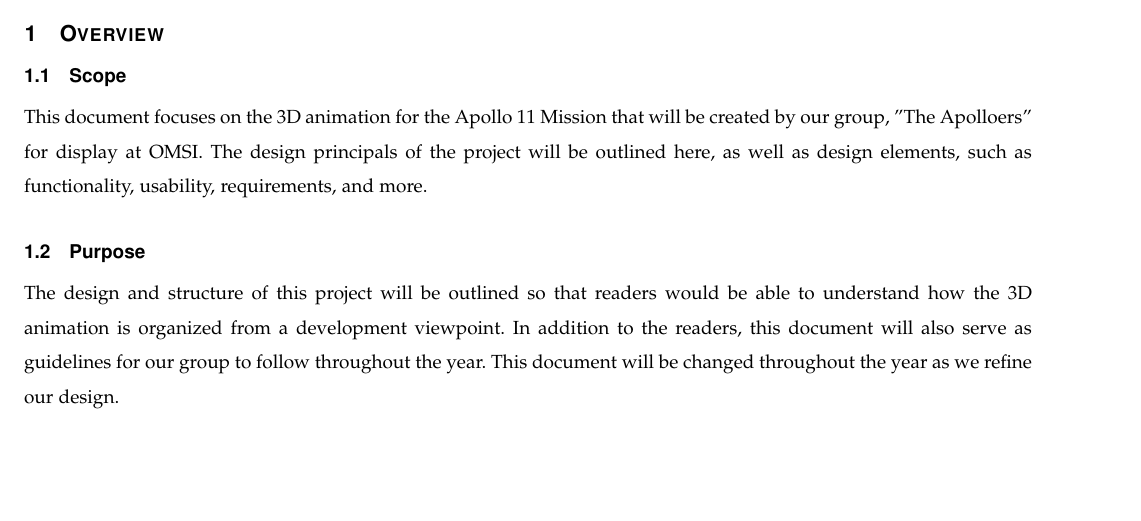
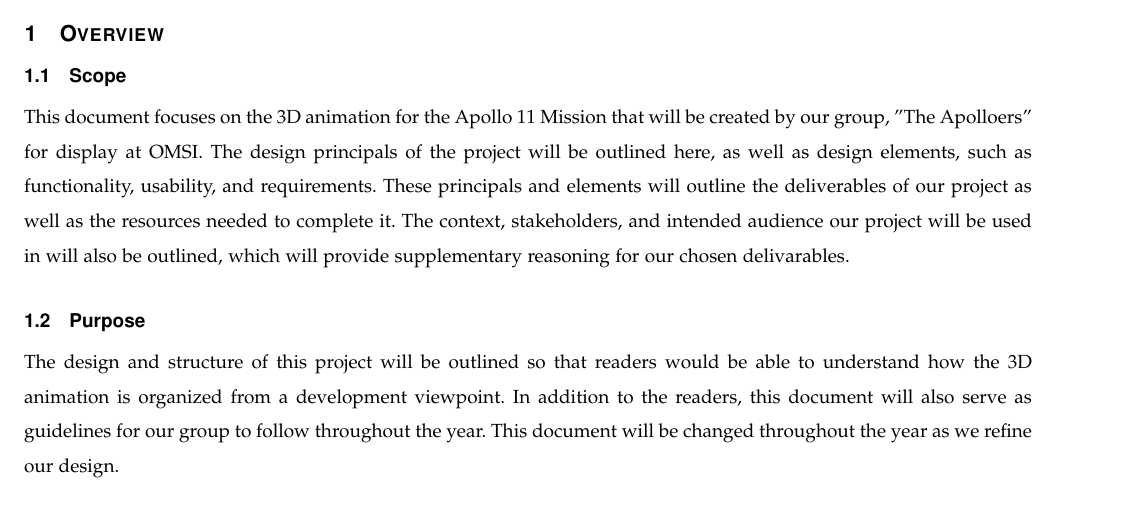
Before and after one commit to sandys5/Project-49, a LaTeX paper (Design Doc/group49_design_document.tex): part of page 3 of 6, cut so that both start at the same text, the shorter picture padded with empty space. Compiled offline with pdfLaTeX.

Commit message:
Update group49_design_document.tex

```diff
--- a/Design Doc/group49_design_document.tex
+++ b/Design Doc/group49_design_document.tex
@@ -87,7 +87,7 @@ Next Summer, the Summer of 2019, will be the 50th anniversary of the Apollo 11 M
 
 \section{Overview}
        \subsection{Scope}
-        This document focuses on the 3D animation for the Apollo 11 Mission that will be created by our group, "The Apolloers" for display at OMSI. The design principals of the project will be outlined here, as well as design elements, such as functionality, usability, requirements, and more. %MORE HERE
+        This document focuses on the 3D animation for the Apollo 11 Mission that will be created by our group, "The Apolloers" for display at OMSI. The design principals of the project will be outlined here, as well as design elements, such as functionality, usability, and requirements. These principals and elements will outline the deliverables of our project as well as the resources needed to complete it. The context, stakeholders, and intended audience our project will be used in will also be outlined, which will provide supplementary reasoning for our chosen delivarables.  %MORE HERE
 
     \subsection{Purpose}
         The design and structure of this project will be outlined so that readers would be able to understand how the 3D animation is organized from a development viewpoint. In addition to the readers, this document will also serve as guidelines for our group to follow throughout the year. This document will be changed throughout the year as we refine our design.
```
